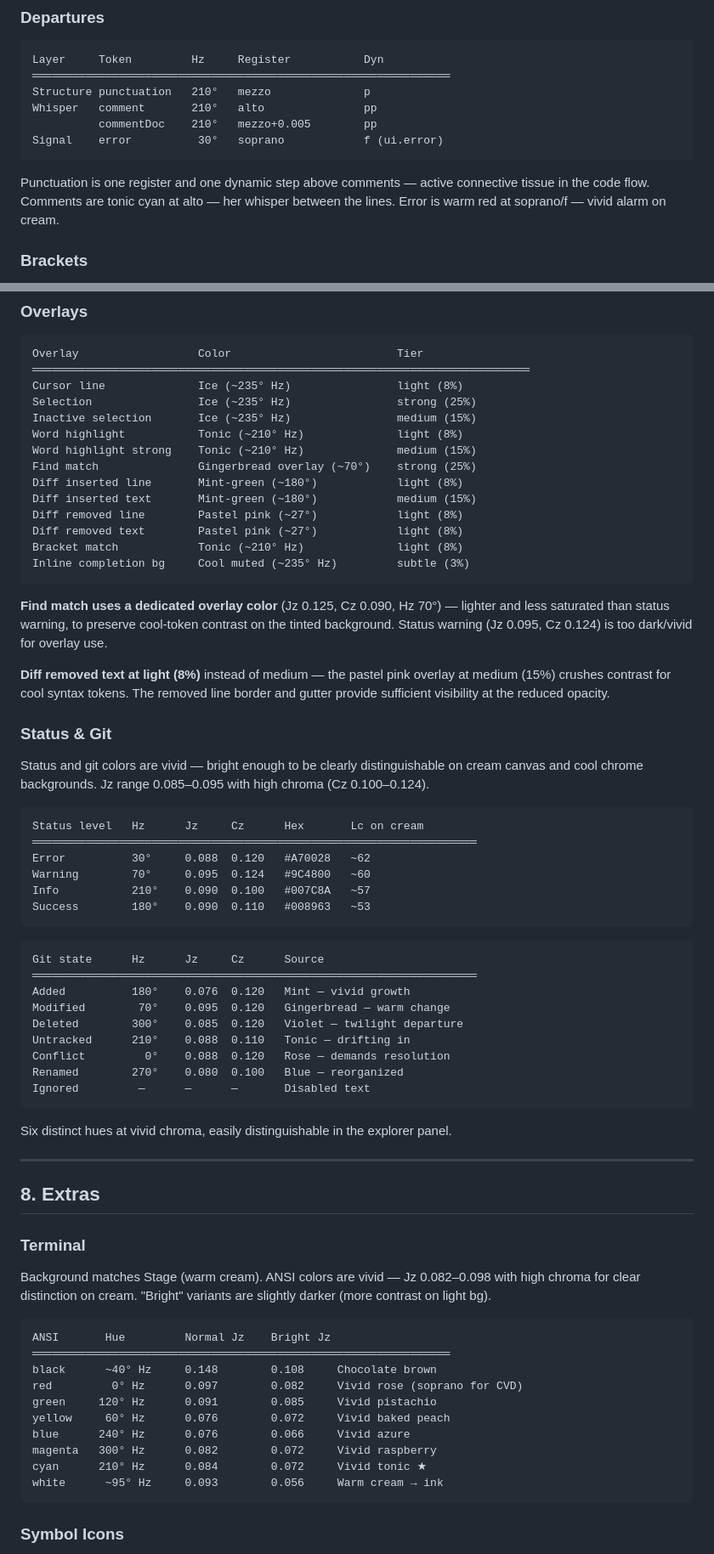
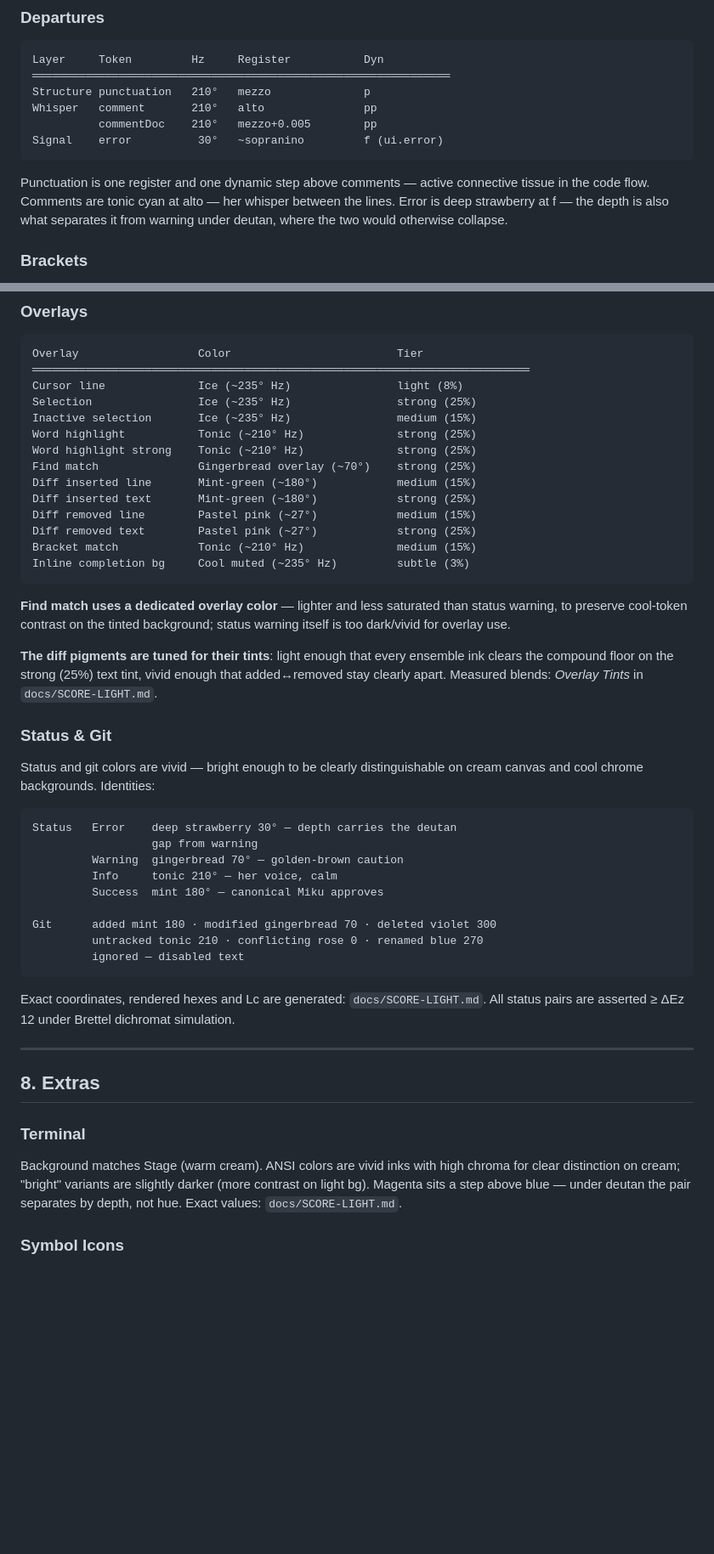
Before and after one commit to vauxe/hatsune-miku-theme, a Markdown page: docs/DESIGN-LIGHT.md, 2 parts joined by grey strips. Shown at 85% size. Rendered like a GitHub page; blank space fills up the shorter version.

````diff
--- a/docs/DESIGN-LIGHT.md
+++ b/docs/DESIGN-LIGHT.md
@@ -160,10 +160,10 @@ Layer     Token         Hz     Register           Dyn
 Structure punctuation   210°   mezzo              p
 Whisper   comment       210°   alto               pp
           commentDoc    210°   mezzo+0.005        pp
-Signal    error          30°   soprano            f (ui.error)
+Signal    error          30°   ~sopranino         f (ui.error)
 ```
 
-Punctuation is one register and one dynamic step above comments — active connective tissue in the code flow. Comments are tonic cyan at alto — her whisper between the lines. Error is warm red at soprano/f — vivid alarm on cream.
+Punctuation is one register and one dynamic step above comments — active connective tissue in the code flow. Comments are tonic cyan at alto — her whisper between the lines. Error is deep strawberry at f — the depth is also what separates it from warning under deutan, where the two would otherwise collapse.
 
 ### Brackets
 
@@ -313,47 +304,39 @@ Overlay                  Color                         Tier
 Cursor line              Ice (~235° Hz)                light (8%)
 Selection                Ice (~235° Hz)                strong (25%)
 Inactive selection       Ice (~235° Hz)                medium (15%)
-Word highlight           Tonic (~210° Hz)              light (8%)
-Word highlight strong    Tonic (~210° Hz)              medium (15%)
+Word highlight           Tonic (~210° Hz)              strong (25%)
+Word highlight strong    Tonic (~210° Hz)              strong (25%)
 Find match               Gingerbread overlay (~70°)    strong (25%)
-Diff inserted line       Mint-green (~180°)            light (8%)
-Diff inserted text       Mint-green (~180°)            medium (15%)
-Diff removed line        Pastel pink (~27°)            light (8%)
-Diff removed text        Pastel pink (~27°)            light (8%)
-Bracket match            Tonic (~210° Hz)              light (8%)
+Diff inserted line       Mint-green (~180°)            medium (15%)
+Diff inserted text       Mint-green (~180°)            strong (25%)
+Diff removed line        Pastel pink (~27°)            medium (15%)
+Diff removed text        Pastel pink (~27°)            strong (25%)
+Bracket match            Tonic (~210° Hz)              medium (15%)
 Inline completion bg     Cool muted (~235° Hz)         subtle (3%)
 ```
 
-**Find match uses a dedicated overlay color** (Jz 0.125, Cz 0.090, Hz 70°) — lighter and less saturated than status warning, to preserve cool-token contrast on the tinted background. Status warning (Jz 0.095, Cz 0.124) is too dark/vivid for overlay use.
+**Find match uses a dedicated overlay color** — lighter and less saturated than status warning, to preserve cool-token contrast on the tinted background; status warning itself is too dark/vivid for overlay use.
 
-**Diff removed text at light (8%)** instead of medium — the pastel pink overlay at medium (15%) crushes contrast for cool syntax tokens. The removed line border and gutter provide sufficient visibility at the reduced opacity.
+**The diff pigments are tuned for their tints**: light enough that every ensemble ink clears the compound floor on the strong (25%) text tint, vivid enough that added↔removed stay clearly apart. Measured blends: *Overlay Tints* in `docs/SCORE-LIGHT.md`.
 
 ### Status & Git
 
-Status and git colors are vivid — bright enough to be clearly distinguishable on cream canvas and cool chrome backgrounds. Jz range 0.085–0.095 with high chroma (Cz 0.100–0.124).
+Status and git colors are vivid — bright enough to be clearly distinguishable on cream canvas and cool chrome backgrounds. Identities:
 
 ```
-Status level   Hz      Jz     Cz      Hex       Lc on cream
-═══════════════════════════════════════════════════════════════════
-Error          30°     0.088  0.120   #A70028   ~62
-Warning        70°     0.095  0.124   #9C4800   ~60
-Info           210°    0.090  0.100   #007C8A   ~57
-Success        180°    0.090  0.110   #008963   ~53
+Status   Error    deep strawberry 30° — depth carries the deutan
+                  gap from warning
+         Warning  gingerbread 70° — golden-brown caution
+         Info     tonic 210° — her voice, calm
+         Success  mint 180° — canonical Miku approves
+
+Git      added mint 180 · modified gingerbread 70 · deleted violet 300
+         untracked tonic 210 · conflicting rose 0 · renamed blue 270
+         ignored — disabled text
 ```
 
-```
-Git state      Hz      Jz     Cz      Source
-═══════════════════════════════════════════════════════════════════
-Added          180°    0.076  0.120   Mint — vivid growth
-Modified        70°    0.095  0.120   Gingerbread — warm change
-Deleted        300°    0.085  0.120   Violet — twilight departure
-Untracked      210°    0.088  0.110   Tonic — drifting in
-Conflict         0°    0.088  0.120   Rose — demands resolution
-Renamed        270°    0.080  0.100   Blue — reorganized
-Ignored         —      —      —       Disabled text
-```
-
-Six distinct hues at vivid chroma, easily distinguishable in the explorer panel.
+Exact coordinates, rendered hexes and Lc are generated: `docs/SCORE-LIGHT.md`.
+All status pairs are asserted ≥ ΔEz 12 under Brettel dichromat simulation.
 
 ---
 
@@ -361,20 +344,11 @@ Six distinct hues at vivid chroma, easily distinguishable in the explorer panel.
 
 ### Terminal
 
-Background matches Stage (warm cream). ANSI colors are vivid — Jz 0.082–0.098 with high chroma for clear distinction on cream. "Bright" variants are slightly darker (more contrast on light bg).
-
-```
-ANSI       Hue         Normal Jz    Bright Jz
-═══════════════════════════════════════════════════════════════
-black      ~40° Hz     0.148        0.108     Chocolate brown
-red         0° Hz      0.097        0.082     Vivid rose (soprano for CVD)
-green     120° Hz      0.091        0.085     Vivid pistachio
-yellow     60° Hz      0.076        0.072     Vivid baked peach
-blue      240° Hz      0.076        0.066     Vivid azure
-magenta   300° Hz      0.082        0.072     Vivid raspberry
-cyan      210° Hz      0.084        0.072     Vivid tonic ★
-white      ~95° Hz     0.093        0.056     Warm cream → ink
-```
+Background matches Stage (warm cream). ANSI colors are vivid inks with
+high chroma for clear distinction on cream; "bright" variants are
+slightly darker (more contrast on light bg). Magenta sits a step above
+blue — under deutan the pair separates by depth, not hue. Exact values:
+`docs/SCORE-LIGHT.md`.
 
 ### Symbol Icons
 
````
Also changed, not shown: other parts of docs/DESIGN-LIGHT.md (+7 -16 lines), docs/DESIGN.md (+40 -34 lines).
